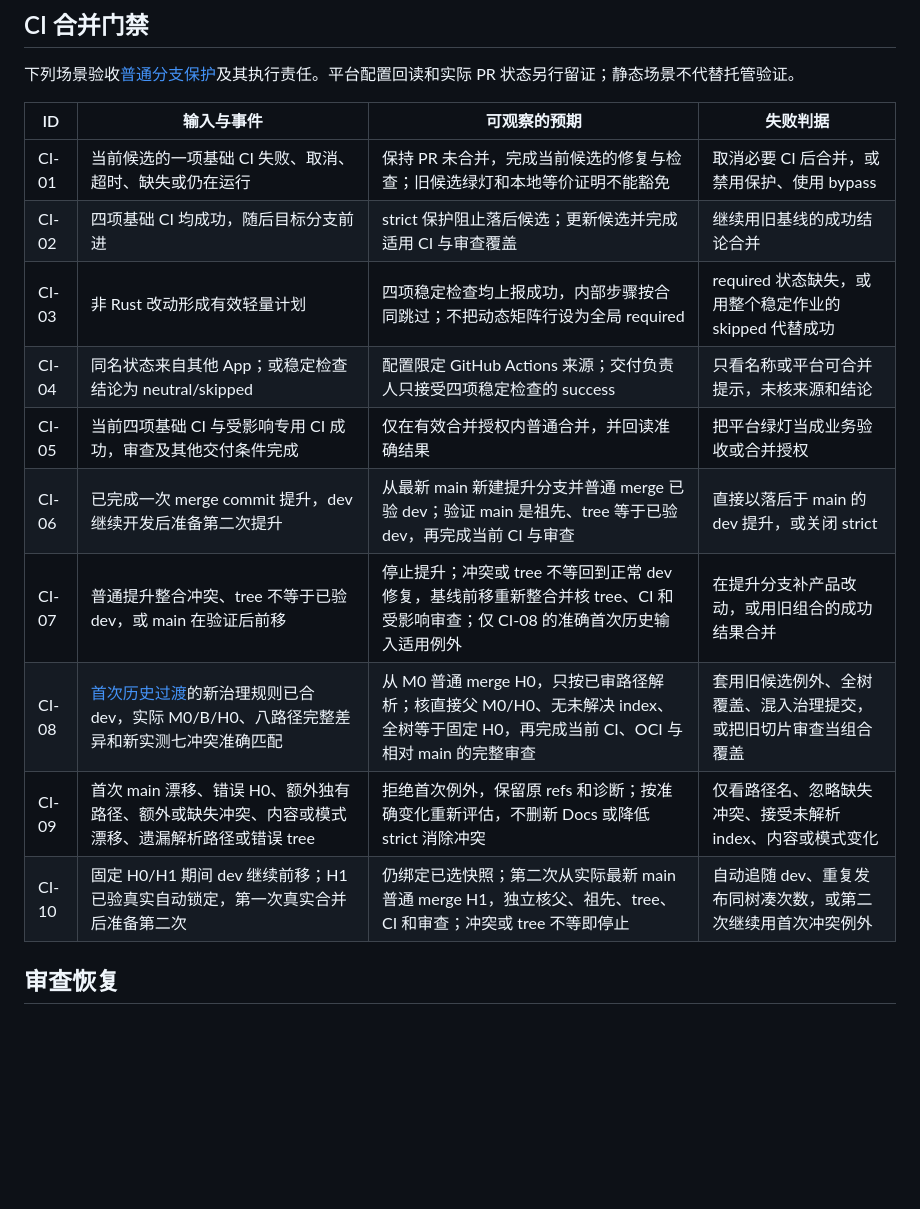
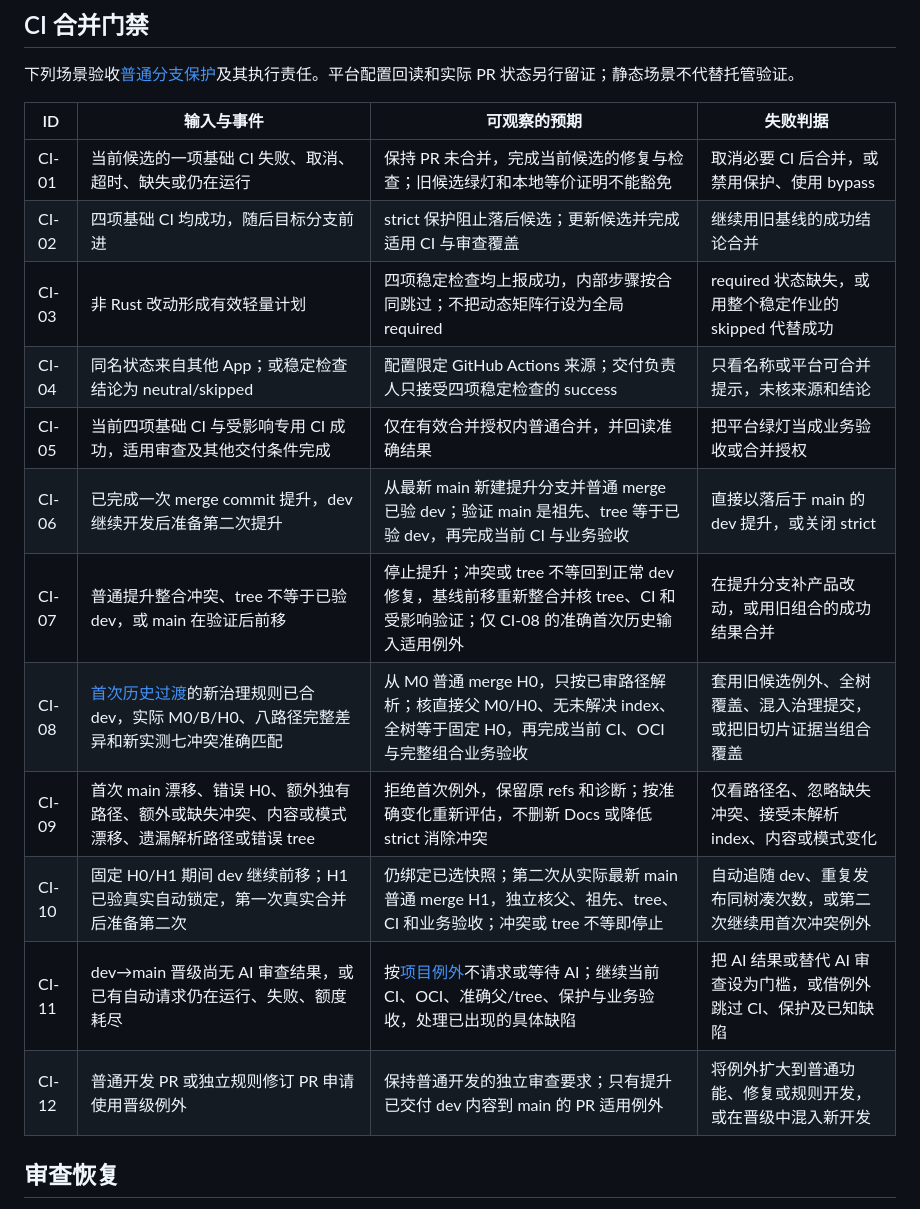
Before and after one commit to headironc/nucleus, a Markdown page: docs/engineering/model-scenarios.md, the part around the change. Rendered like a GitHub page; blank space fills up the shorter version.

Commit message:
docs(delivery): exempt promotions from AI review
Agent-Model: unknown
Agent-Session: 01a18bed-b99e-7032-9490-796c3bfd53e5

```diff
--- a/docs/engineering/model-scenarios.md
+++ b/docs/engineering/model-scenarios.md
@@ -41,18 +41,20 @@
 
 下列场景验收[普通分支保护](delivery.md#普通分支保护)及其执行责任。平台配置回读和实际 PR 状态另行留证；静态场景不代替托管验证。
 
-| ID    | 输入与事件                                                                                                           | 可观察的预期                                                                                                                      | 失败判据                                                         |
-| ----- | -------------------------------------------------------------------------------------------------------------------- | --------------------------------------------------------------------------------------------------------------------------------- | ---------------------------------------------------------------- |
-| CI-01 | 当前候选的一项基础 CI 失败、取消、超时、缺失或仍在运行                                                               | 保持 PR 未合并，完成当前候选的修复与检查；旧候选绿灯和本地等价证明不能豁免                                                        | 取消必要 CI 后合并，或禁用保护、使用 bypass                      |
-| CI-02 | 四项基础 CI 均成功，随后目标分支前进                                                                                 | strict 保护阻止落后候选；更新候选并完成适用 CI 与审查覆盖                                                                         | 继续用旧基线的成功结论合并                                       |
-| CI-03 | 非 Rust 改动形成有效轻量计划                                                                                         | 四项稳定检查均上报成功，内部步骤按合同跳过；不把动态矩阵行设为全局 required                                                       | required 状态缺失，或用整个稳定作业的 skipped 代替成功           |
-| CI-04 | 同名状态来自其他 App；或稳定检查结论为 neutral/skipped                                                               | 配置限定 GitHub Actions 来源；交付负责人只接受四项稳定检查的 success                                                              | 只看名称或平台可合并提示，未核来源和结论                         |
-| CI-05 | 当前四项基础 CI 与受影响专用 CI 成功，审查及其他交付条件完成                                                         | 仅在有效合并授权内普通合并，并回读准确结果                                                                                        | 把平台绿灯当成业务验收或合并授权                                 |
-| CI-06 | 已完成一次 merge commit 提升，dev 继续开发后准备第二次提升                                                           | 从最新 main 新建提升分支并普通 merge 已验 dev；验证 main 是祖先、tree 等于已验 dev，再完成当前 CI 与审查                          | 直接以落后于 main 的 dev 提升，或关闭 strict                     |
-| CI-07 | 普通提升整合冲突、tree 不等于已验 dev，或 main 在验证后前移                                                          | 停止提升；冲突或 tree 不等回到正常 dev 修复，基线前移重新整合并核 tree、CI 和受影响审查；仅 CI-08 的准确首次历史输入适用例外      | 在提升分支补产品改动，或用旧组合的成功结果合并                   |
-| CI-08 | [首次历史过渡](delivery.md#首次历史-ci-过渡)的新治理规则已合 dev，实际 M0/B/H0、八路径完整差异和新实测七冲突准确匹配 | 从 M0 普通 merge H0，只按已审路径解析；核直接父 M0/H0、无未解决 index、全树等于固定 H0，再完成当前 CI、OCI 与相对 main 的完整审查 | 套用旧候选例外、全树覆盖、混入治理提交，或把旧切片审查当组合覆盖 |
-| CI-09 | 首次 main 漂移、错误 H0、额外独有路径、额外或缺失冲突、内容或模式漂移、遗漏解析路径或错误 tree                       | 拒绝首次例外，保留原 refs 和诊断；按准确变化重新评估，不删新 Docs 或降低 strict 消除冲突                                          | 仅看路径名、忽略缺失冲突、接受未解析 index、内容或模式变化       |
-| CI-10 | 固定 H0/H1 期间 dev 继续前移；H1 已验真实自动锁定，第一次真实合并后准备第二次                                        | 仍绑定已选快照；第二次从实际最新 main 普通 merge H1，独立核父、祖先、tree、CI 和审查；冲突或 tree 不等即停止                      | 自动追随 dev、重复发布同树凑次数，或第二次继续用首次冲突例外     |
+| ID    | 输入与事件                                                                                                           | 可观察的预期                                                                                                                         | 失败判据                                                          |
+| ----- | -------------------------------------------------------------------------------------------------------------------- | ------------------------------------------------------------------------------------------------------------------------------------ | ----------------------------------------------------------------- |
+| CI-01 | 当前候选的一项基础 CI 失败、取消、超时、缺失或仍在运行                                                               | 保持 PR 未合并，完成当前候选的修复与检查；旧候选绿灯和本地等价证明不能豁免                                                           | 取消必要 CI 后合并，或禁用保护、使用 bypass                       |
+| CI-02 | 四项基础 CI 均成功，随后目标分支前进                                                                                 | strict 保护阻止落后候选；更新候选并完成适用 CI 与审查覆盖                                                                            | 继续用旧基线的成功结论合并                                        |
+| CI-03 | 非 Rust 改动形成有效轻量计划                                                                                         | 四项稳定检查均上报成功，内部步骤按合同跳过；不把动态矩阵行设为全局 required                                                          | required 状态缺失，或用整个稳定作业的 skipped 代替成功            |
+| CI-04 | 同名状态来自其他 App；或稳定检查结论为 neutral/skipped                                                               | 配置限定 GitHub Actions 来源；交付负责人只接受四项稳定检查的 success                                                                 | 只看名称或平台可合并提示，未核来源和结论                          |
+| CI-05 | 当前四项基础 CI 与受影响专用 CI 成功，适用审查及其他交付条件完成                                                     | 仅在有效合并授权内普通合并，并回读准确结果                                                                                           | 把平台绿灯当成业务验收或合并授权                                  |
+| CI-06 | 已完成一次 merge commit 提升，dev 继续开发后准备第二次提升                                                           | 从最新 main 新建提升分支并普通 merge 已验 dev；验证 main 是祖先、tree 等于已验 dev，再完成当前 CI 与业务验收                         | 直接以落后于 main 的 dev 提升，或关闭 strict                      |
+| CI-07 | 普通提升整合冲突、tree 不等于已验 dev，或 main 在验证后前移                                                          | 停止提升；冲突或 tree 不等回到正常 dev 修复，基线前移重新整合并核 tree、CI 和受影响验证；仅 CI-08 的准确首次历史输入适用例外         | 在提升分支补产品改动，或用旧组合的成功结果合并                    |
+| CI-08 | [首次历史过渡](delivery.md#首次历史-ci-过渡)的新治理规则已合 dev，实际 M0/B/H0、八路径完整差异和新实测七冲突准确匹配 | 从 M0 普通 merge H0，只按已审路径解析；核直接父 M0/H0、无未解决 index、全树等于固定 H0，再完成当前 CI、OCI 与完整组合业务验收        | 套用旧候选例外、全树覆盖、混入治理提交，或把旧切片证据当组合覆盖  |
+| CI-09 | 首次 main 漂移、错误 H0、额外独有路径、额外或缺失冲突、内容或模式漂移、遗漏解析路径或错误 tree                       | 拒绝首次例外，保留原 refs 和诊断；按准确变化重新评估，不删新 Docs 或降低 strict 消除冲突                                             | 仅看路径名、忽略缺失冲突、接受未解析 index、内容或模式变化        |
+| CI-10 | 固定 H0/H1 期间 dev 继续前移；H1 已验真实自动锁定，第一次真实合并后准备第二次                                        | 仍绑定已选快照；第二次从实际最新 main 普通 merge H1，独立核父、祖先、tree、CI 和业务验收；冲突或 tree 不等即停止                     | 自动追随 dev、重复发布同树凑次数，或第二次继续用首次冲突例外      |
+| CI-11 | dev→main 晋级尚无 AI 审查结果，或已有自动请求仍在运行、失败、额度耗尽                                                | 按[项目例外](../../AGENTS.md#commits-and-review)不请求或等待 AI；继续当前 CI、OCI、准确父/tree、保护与业务验收，处理已出现的具体缺陷 | 把 AI 结果或替代 AI 审查设为门槛，或借例外跳过 CI、保护及已知缺陷 |
+| CI-12 | 普通开发 PR 或独立规则修订 PR 申请使用晋级例外                                                                       | 保持普通开发的独立审查要求；只有提升已交付 dev 内容到 main 的 PR 适用例外                                                            | 将例外扩大到普通功能、修复或规则开发，或在晋级中混入新开发        |
 
 ## 审查恢复
 
```
Also changed, not shown: AGENTS.md (+2 -1 lines), docs/engineering/delivery.md (+5 -5 lines).
